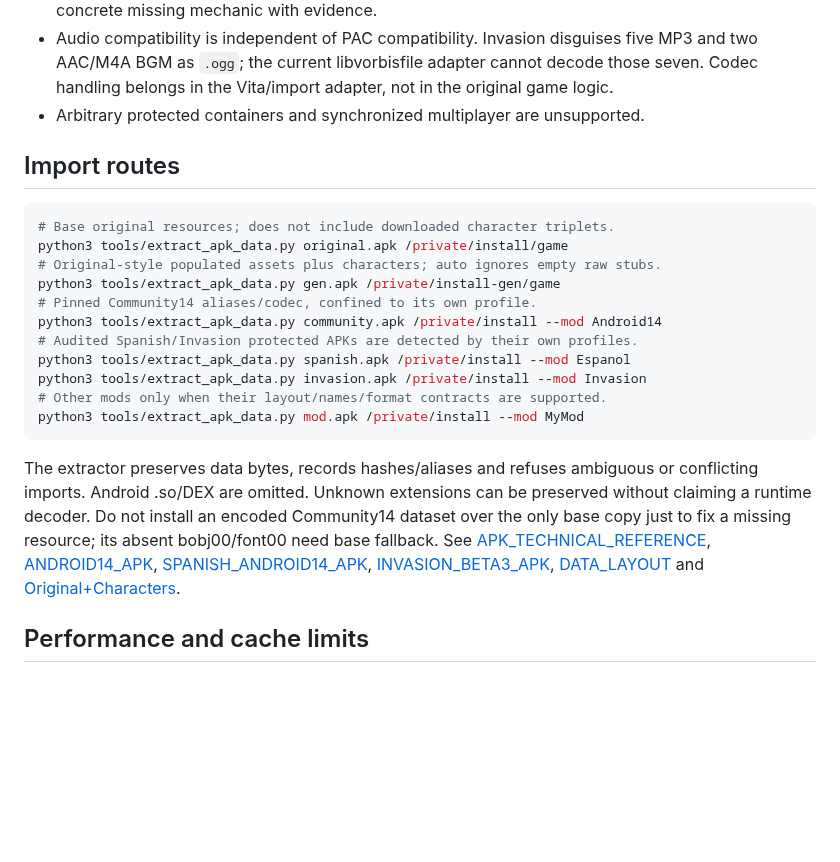
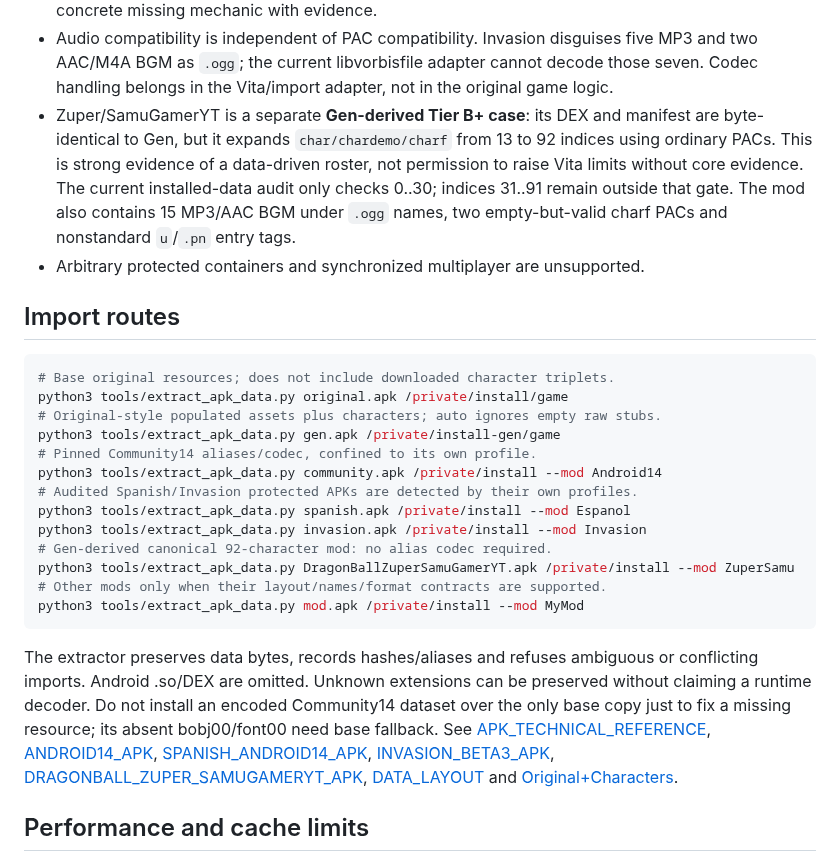
Before and after one commit to VegettoSan/Drag-n-Ball-Tap-Battle-PS-Vita, a Markdown page: docs/MODS.md, the part around the change. Drawn GitHub-style; blank space fills up the shorter version.

Commit message:
Document 92-character Gen-derived mod compatibility tier

````diff
--- a/docs/MODS.md
+++ b/docs/MODS.md
@@ -119,6 +119,13 @@ still need a physical-Vita test before being called hardware-confirmed. See
   five MP3 and two AAC/M4A BGM as `.ogg`; the current libvorbisfile adapter
   cannot decode those seven. Codec handling belongs in the Vita/import adapter,
   not in the original game logic.
+- Zuper/SamuGamerYT is a separate **Gen-derived Tier B+ case**: its DEX and
+  manifest are byte-identical to Gen, but it expands `char/chardemo/charf`
+  from 13 to 92 indices using ordinary PACs. This is strong evidence of a
+  data-driven roster, not permission to raise Vita limits without core evidence.
+  The current installed-data audit only checks 0..30; indices 31..91 remain
+  outside that gate. The mod also contains 15 MP3/AAC BGM under `.ogg` names,
+  two empty-but-valid charf PACs and nonstandard `u`/`.pn` entry tags.
 - Arbitrary protected containers and synchronized multiplayer are unsupported.
 
 ## Import routes
@@ -133,6 +140,8 @@ python3 tools/extract_apk_data.py community.apk /private/install --mod Android14
 # Audited Spanish/Invasion protected APKs are detected by their own profiles.
 python3 tools/extract_apk_data.py spanish.apk /private/install --mod Espanol
 python3 tools/extract_apk_data.py invasion.apk /private/install --mod Invasion
+# Gen-derived canonical 92-character mod: no alias codec required.
+python3 tools/extract_apk_data.py DragonBallZuperSamuGamerYT.apk /private/install --mod ZuperSamu
 # Other mods only when their layout/names/format contracts are supported.
 python3 tools/extract_apk_data.py mod.apk /private/install --mod MyMod
 ```
@@ -144,8 +153,9 @@ Community14 dataset over the only base copy just to fix a missing resource;
 its absent bobj00/font00 need base fallback. See
 [APK_TECHNICAL_REFERENCE](APK_TECHNICAL_REFERENCE.md),
 [ANDROID14_APK](ANDROID14_APK.md), [SPANISH_ANDROID14_APK](SPANISH_ANDROID14_APK.md),
-[INVASION_BETA3_APK](INVASION_BETA3_APK.md), [DATA_LAYOUT](DATA_LAYOUT.md) and
-[Original+Characters](ORIGINAL_PLUS_CHARACTERS_APK.md).
+[INVASION_BETA3_APK](INVASION_BETA3_APK.md),
+[DRAGONBALL_ZUPER_SAMUGAMERYT_APK](DRAGONBALL_ZUPER_SAMUGAMERYT_APK.md),
+[DATA_LAYOUT](DATA_LAYOUT.md) and [Original+Characters](ORIGINAL_PLUS_CHARACTERS_APK.md).
 
 ## Performance and cache limits
 
````
